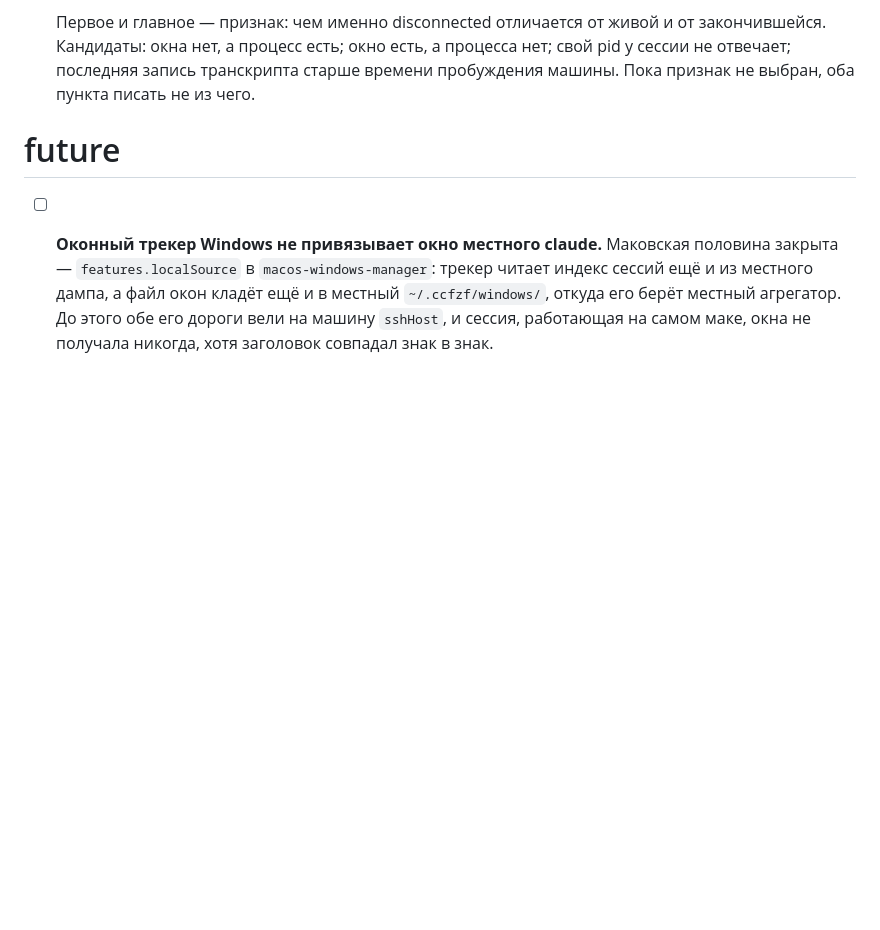
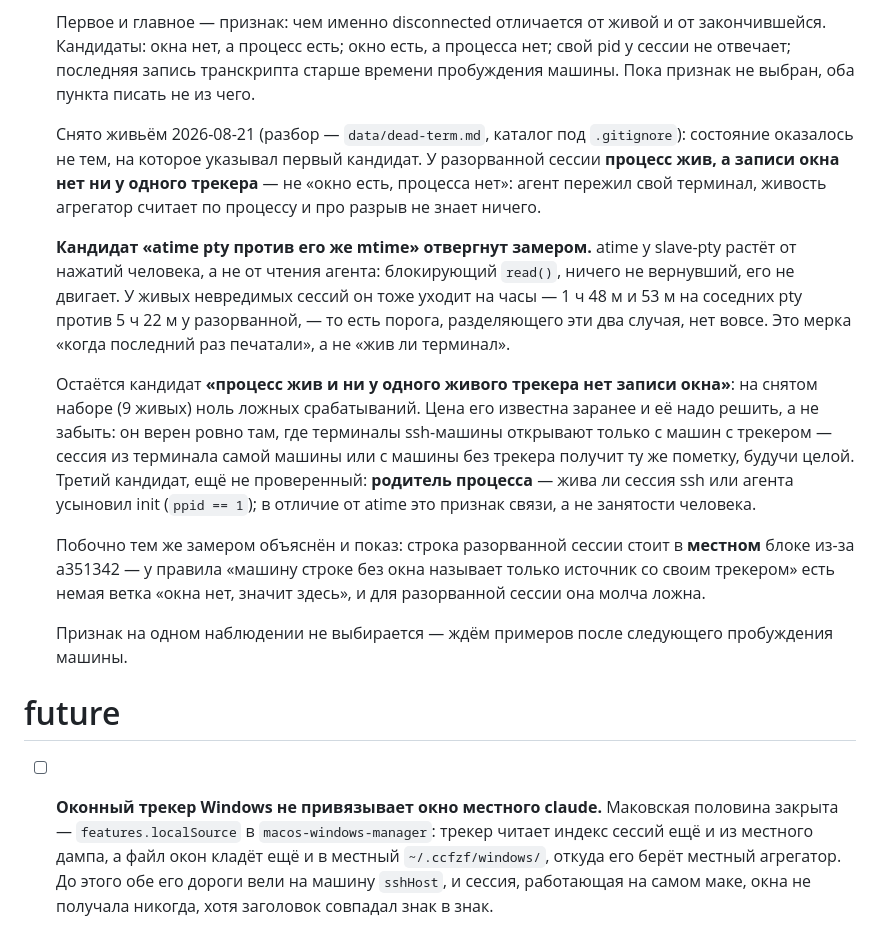
Before and after one commit to popstas/ccfzf-picker, a Markdown page: docs/TODO.md, the part around the change. GitHub-like rendering; blank space fills up the shorter version.

Commit message:
task: замер по разорванным сессиям — признак и отвергнутый кандидат
Снято живьём на сессии с процессом, пережившим свой терминал (разбор —
data/dead-term.md, каталог под .gitignore).

Состояние оказалось обратным первой догадке: процесс жив, а записи окна нет
ни у одного трекера. Кандидат «atime pty против mtime» отвергнут — atime у
slave-pty двигают нажатия человека, а не чтение агента, и у целых сессий он
тоже уходит на часы: порога между 1 ч 48 м и 5 ч 22 м нет.

Остаётся кандидат «процесс жив и окна нет ни у одного трекера» с известной
ценой, плюс непроверенный третий — родитель процесса (ppid == 1). Тем же
замером объяснён и показ такой строки в местном блоке.

Co-Authored-By: Claude Opus 5 (1M context) <noreply@anthropic.com>

```diff
--- a/docs/TODO.md
+++ b/docs/TODO.md
@@ -13,6 +13,36 @@
   нет; свой pid у сессии не отвечает; последняя запись транскрипта старше
   времени пробуждения машины. Пока признак не выбран, оба пункта писать не из
   чего.
+
+  Снято живьём 2026-08-21 (разбор — `data/dead-term.md`, каталог под
+  `.gitignore`): состояние оказалось не тем, на которое указывал первый
+  кандидат. У разорванной сессии **процесс жив, а записи окна нет ни у одного
+  трекера** — не «окно есть, процесса нет»: агент пережил свой терминал,
+  живость агрегатор считает по процессу и про разрыв не знает ничего.
+
+  **Кандидат «atime pty против его же mtime» отвергнут замером.** atime у
+  slave-pty растёт от нажатий человека, а не от чтения агента: блокирующий
+  `read()`, ничего не вернувший, его не двигает. У живых невредимых сессий он
+  тоже уходит на часы — 1 ч 48 м и 53 м на соседних pty против 5 ч 22 м у
+  разорванной, — то есть порога, разделяющего эти два случая, нет вовсе. Это
+  мерка «когда последний раз печатали», а не «жив ли терминал».
+
+  Остаётся кандидат **«процесс жив и ни у одного живого трекера нет записи
+  окна»**: на снятом наборе (9 живых) ноль ложных срабатываний. Цена его
+  известна заранее и её надо решить, а не забыть: он верен ровно там, где
+  терминалы ssh-машины открывают только с машин с трекером — сессия из
+  терминала самой машины или с машины без трекера получит ту же пометку, будучи
+  целой. Третий кандидат, ещё не проверенный: **родитель процесса** — жива ли
+  сессия ssh или агента усыновил init (`ppid == 1`); в отличие от atime это
+  признак связи, а не занятости человека.
+
+  Побочно тем же замером объяснён и показ: строка разорванной сессии стоит в
+  **местном** блоке из-за a351342 — у правила «машину строке без окна называет
+  только источник со своим трекером» есть немая ветка «окна нет, значит здесь»,
+  и для разорванной сессии она молча ложна.
+
+  Признак на одном наблюдении не выбирается — ждём примеров после следующего
+  пробуждения машины.
 
 # future
 
```
